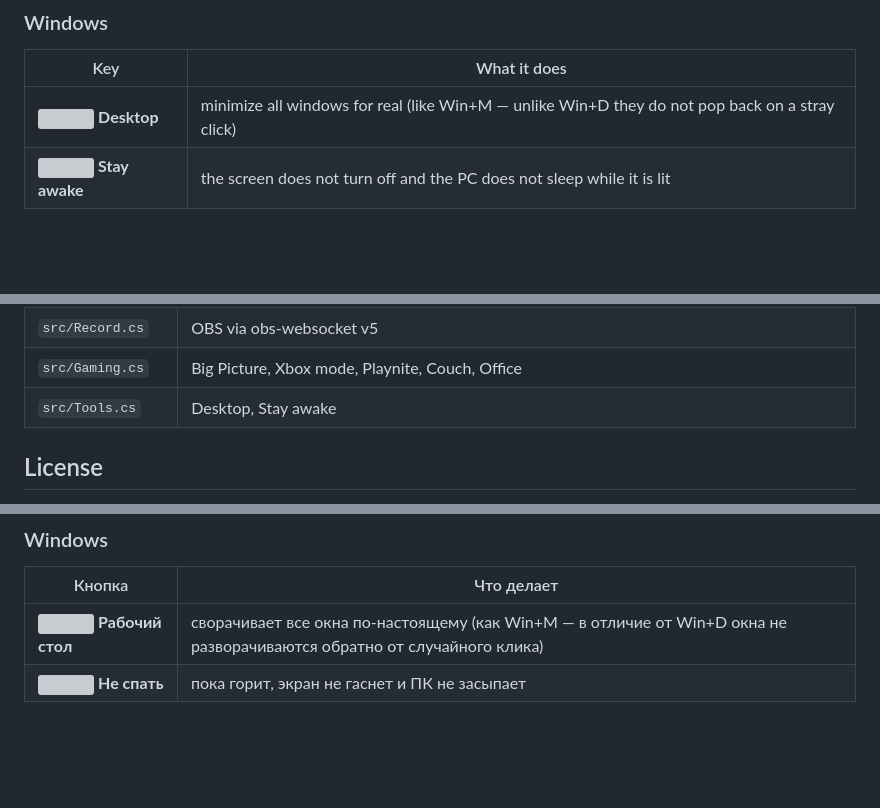
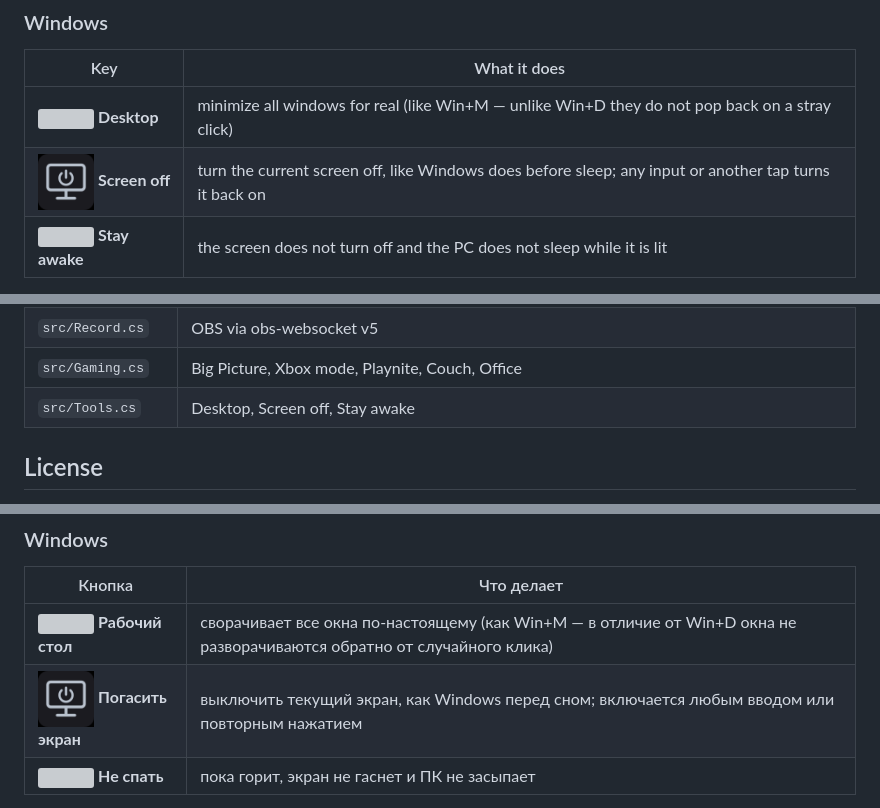
Before and after one commit to megarohas/megarohas_deck, a Markdown page: README.md, 3 parts joined by grey strips. GitHub-like rendering; pictures changed too: com.megarohas.deck.sdPlugin/images/screen_off.png (added); blank space fills up the shorter version; grey boxes are pictures that could not be loaded.

```diff
--- a/README.md
+++ b/README.md
@@ -81,6 +81,7 @@ minimizes all windows, so nothing stays on top of it or keeps the focus.
 | Key | What it does |
 |---|---|
 | <img src="com.megarohas.deck.sdPlugin/images/desktop.png" width="56"> **Desktop** | minimize all windows for real (like Win+M — unlike Win+D they do not pop back on a stray click) |
+| <img src="com.megarohas.deck.sdPlugin/images/screen_off.png" width="56"> **Screen off** | turn the current screen off, like Windows does before sleep; any input or another tap turns it back on |
 | <img src="com.megarohas.deck.sdPlugin/images/awake_on.png" width="56"> **Stay awake** | the screen does not turn off and the PC does not sleep while it is lit |
 
 *Stay awake* starts/closes the tiny [NeSpat](https://github.com/megarohas/megarohas_windows_tweaks/tree/main/stayawake)
@@ -137,7 +138,7 @@ every incoming message to `MegarohasDeck.log`.
 | `src/Audio.cs` | volume through the shell's media-key commands (`WM_APPCOMMAND`), live level bar via Core Audio |
 | `src/Record.cs` | OBS via obs-websocket v5 |
 | `src/Gaming.cs` | Big Picture, Xbox mode, Playnite, Couch, Office |
-| `src/Tools.cs` | Desktop, Stay awake |
+| `src/Tools.cs` | Desktop, Screen off, Stay awake |
 
 ## License
 
@@ -219,6 +220,7 @@ Big Picture, режим Xbox и полноэкранный Playnite никогд
 | Кнопка | Что делает |
 |---|---|
 | <img src="com.megarohas.deck.sdPlugin/images/desktop.png" width="56"> **Рабочий стол** | сворачивает все окна по-настоящему (как Win+M — в отличие от Win+D окна не разворачиваются обратно от случайного клика) |
+| <img src="com.megarohas.deck.sdPlugin/images/screen_off.png" width="56"> **Погасить экран** | выключить текущий экран, как Windows перед сном; включается любым вводом или повторным нажатием |
 | <img src="com.megarohas.deck.sdPlugin/images/awake_on.png" width="56"> **Не спать** | пока горит, экран не гаснет и ПК не засыпает |
 
 «Не спать» запускает/закрывает крошечное окно [NeSpat](https://github.com/megarohas/megarohas_windows_tweaks/tree/main/stayawake),
```
Also changed, not shown: com.megarohas.deck.sdPlugin/images/list_screen_off.png (added), com.megarohas.deck.sdPlugin/images/list_screen_off@2x.png (added), 4 other files.
